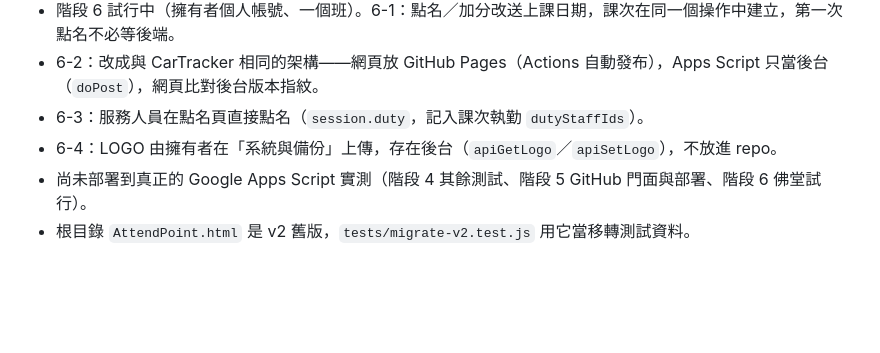
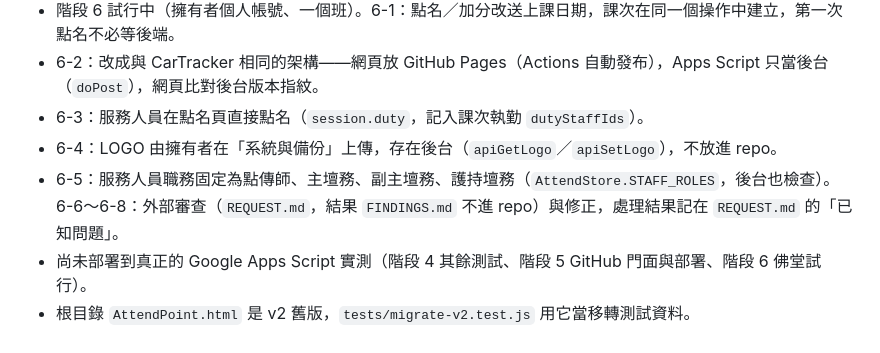
Before and after one commit to jim0954/AttendPoint, a Markdown page: CLAUDE.md, the part around the change. Drawn GitHub-style; blank space fills up the shorter version.

```diff
--- a/CLAUDE.md
+++ b/CLAUDE.md
@@ -35,5 +35,6 @@
 - 6-2：改成與 CarTracker 相同的架構——網頁放 GitHub Pages（Actions 自動發布），Apps Script 只當後台（`doPost`），網頁比對後台版本指紋。
 - 6-3：服務人員在點名頁直接點名（`session.duty`，記入課次執勤 `dutyStaffIds`）。
 - 6-4：LOGO 由擁有者在「系統與備份」上傳，存在後台（`apiGetLogo`／`apiSetLogo`），不放進 repo。
+- 6-5：服務人員職務固定為點傳師、主壇務、副主壇務、護持壇務（`AttendStore.STAFF_ROLES`，後台也檢查）。6-6～6-8：外部審查（`REQUEST.md`，結果 `FINDINGS.md` 不進 repo）與修正，處理結果記在 `REQUEST.md` 的「已知問題」。
 - 尚未部署到真正的 Google Apps Script 實測（階段 4 其餘測試、階段 5 GitHub 門面與部署、階段 6 佛堂試行）。
 - 根目錄 `AttendPoint.html` 是 v2 舊版，`tests/migrate-v2.test.js` 用它當移轉測試資料。
```
Also changed, not shown: REQUEST.md (+24 -12 lines).
